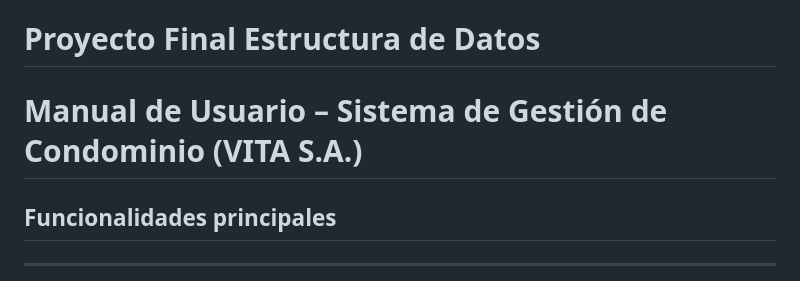
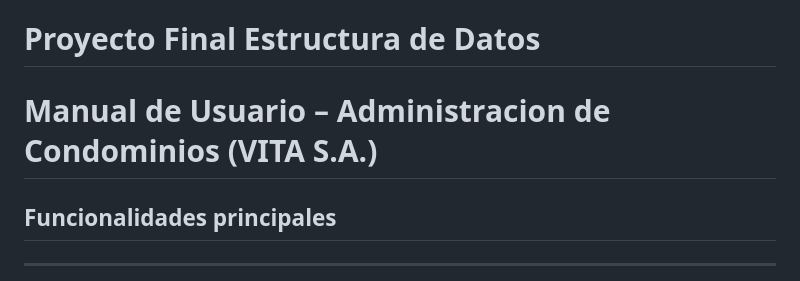
Before and after one commit to JohanNP-32/ProyectoFinalEstructuraDatos, a Markdown page: README.md, the part around the change. GitHub-like rendering.

```diff
--- a/README.md
+++ b/README.md
@@ -1,7 +1,7 @@
 # Proyecto Final Estructura de Datos
 
 
-# Manual de Usuario – Sistema de Gestión de Condominio (VITA S.A.)
+# Manual de Usuario – Administracion de Condominios (VITA S.A.)
 
 ##  Funcionalidades principales
 
```
